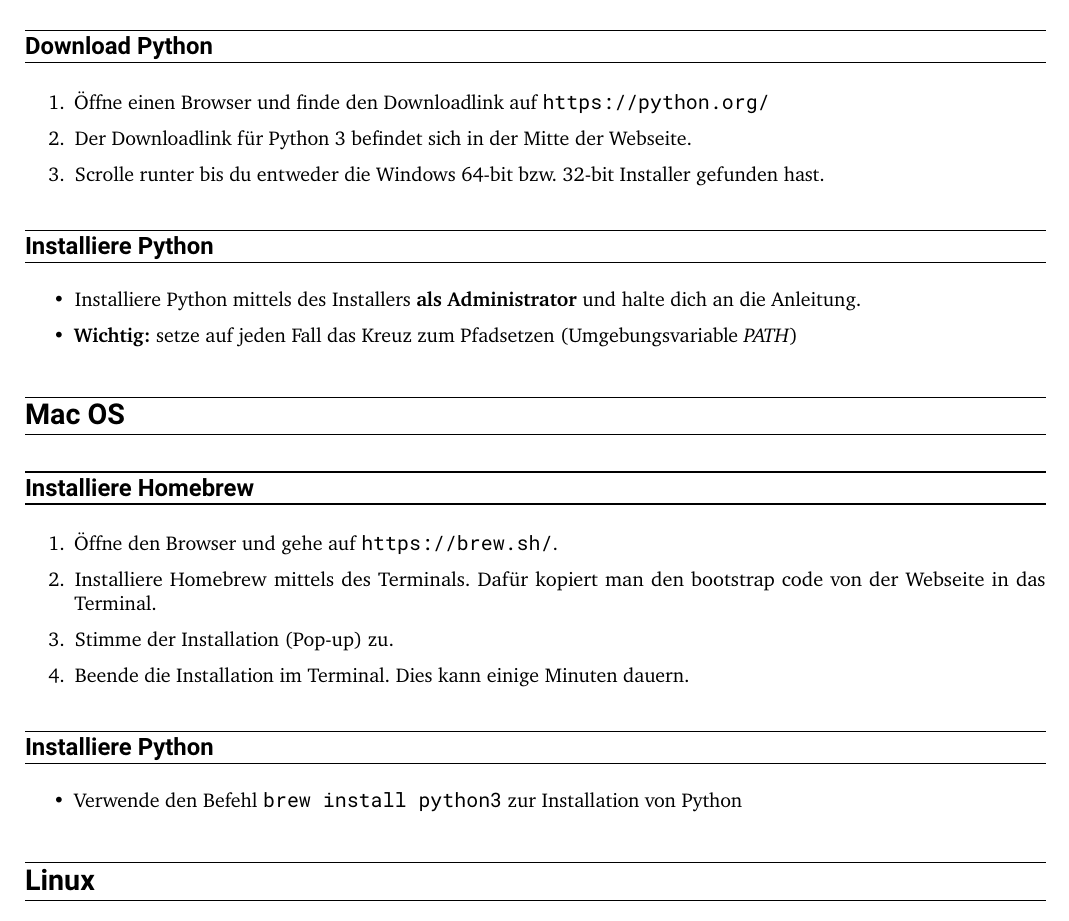
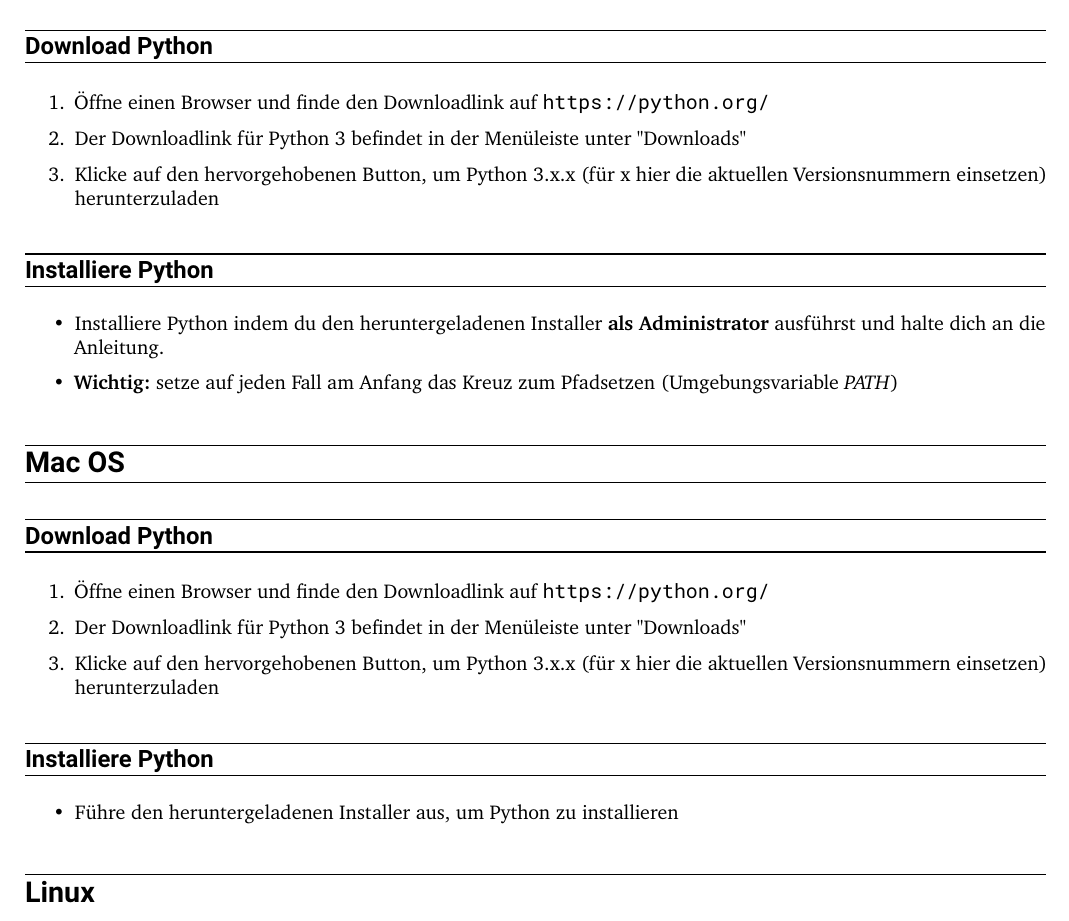
Before and after one commit to d120/vorkurs, a LaTeX document (misc/linux_commands/PythonInstallieren.tex): part of page 1 of 2, cut so that both start at the same text. Compiled offline with pdfLaTeX; a LaTeX package or settings file that is missing is left out.

Commit message:
simplified MacOS install guide

```diff
--- a/misc/linux_commands/PythonInstallieren.tex
+++ b/misc/linux_commands/PythonInstallieren.tex
@@ -15,25 +15,25 @@
 \subsection*{Download Python}
 \begin{enumerate}
 	\item Öffne einen Browser und finde den Downloadlink auf \url{https://python.org/}
-	\item Der Downloadlink für Python 3 befindet sich in der Mitte der Webseite.
-	\item Scrolle runter bis du entweder die Windows 64-bit bzw. 32-bit Installer gefunden hast.
+	\item Der Downloadlink für Python 3 befindet in der Menüleiste unter "Downloads"
+	\item Klicke auf den hervorgehobenen Button, um Python 3.x.x (für x hier die aktuellen Versionsnummern einsetzen) herunterzuladen
 \end{enumerate}
 \subsection*{Installiere Python}
 \begin{itemize}
-	\item Installiere Python mittels des Installers \textbf{als Administrator} und halte dich an die Anleitung.
-	\item \textbf{Wichtig:} setze auf jeden Fall das Kreuz zum Pfadsetzen (Umgebungsvariable \emph{PATH})
+	\item Installiere Python indem du den heruntergeladenen Installer \textbf{als Administrator} ausführst und halte dich an die Anleitung.
+	\item \textbf{Wichtig:} setze auf jeden Fall am Anfang das Kreuz zum Pfadsetzen (Umgebungsvariable \emph{PATH})
 \end{itemize}
 
 \section*{Mac OS}
-\subsection*{Installiere Homebrew}
+\subsection*{Download Python}
 \begin{enumerate}
-	\item Öffne den Browser und gehe auf \url{https://brew.sh/}. \item Installiere Homebrew mittels des Terminals. Dafür kopiert man den bootstrap code von der Webseite in das Terminal.
-	\item Stimme der Installation (Pop-up) zu.
-	\item Beende die Installation im Terminal. Dies kann einige Minuten dauern.
+	\item Öffne einen Browser und finde den Downloadlink auf \url{https://python.org/}
+	\item Der Downloadlink für Python 3 befindet in der Menüleiste unter "Downloads"
+	\item Klicke auf den hervorgehobenen Button, um Python 3.x.x (für x hier die aktuellen Versionsnummern einsetzen) herunterzuladen
 \end{enumerate}
 \subsection*{Installiere Python}
 \begin{itemize}
-	\item Verwende den Befehl \texttt{brew install python3} zur Installation von Python
+	\item Führe den heruntergeladenen Installer aus, um Python zu installieren
 \end{itemize}
 
 \section*{Linux}
```
